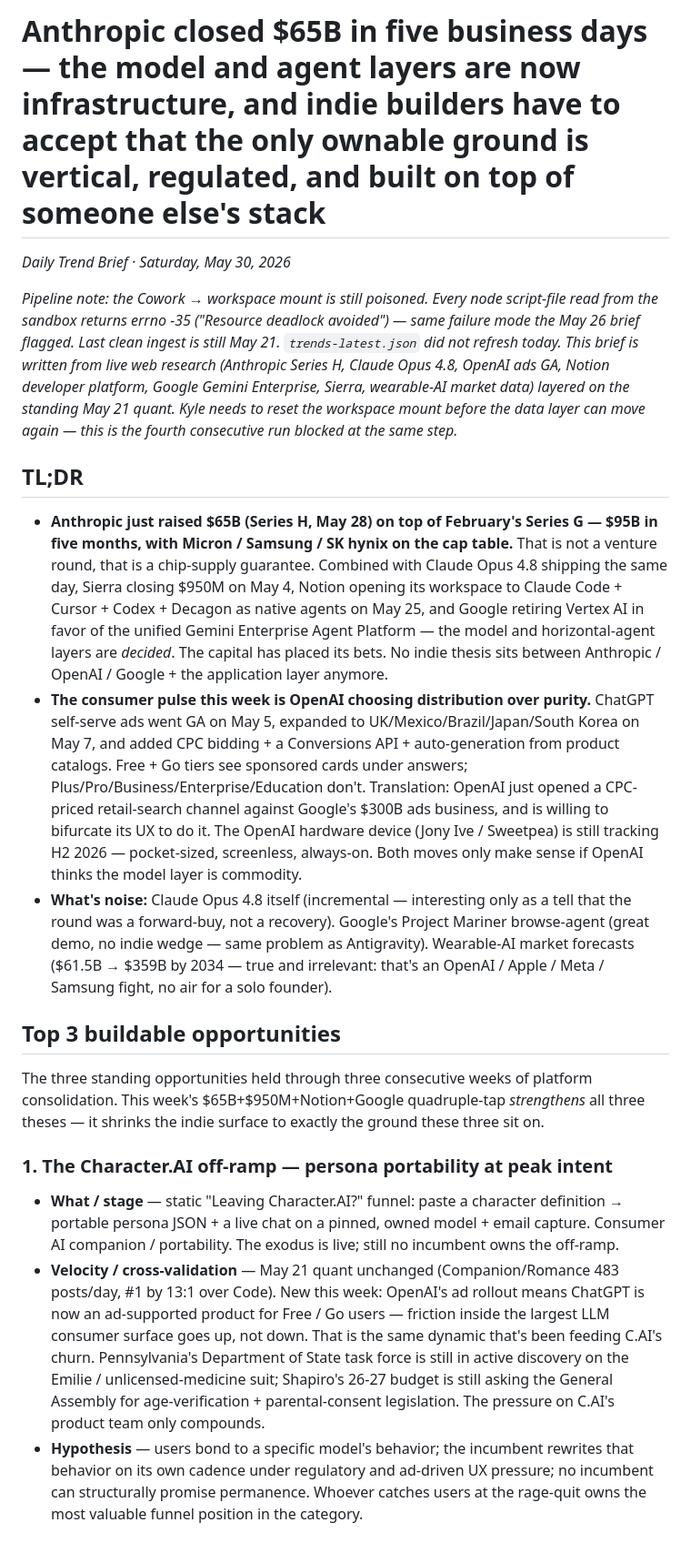
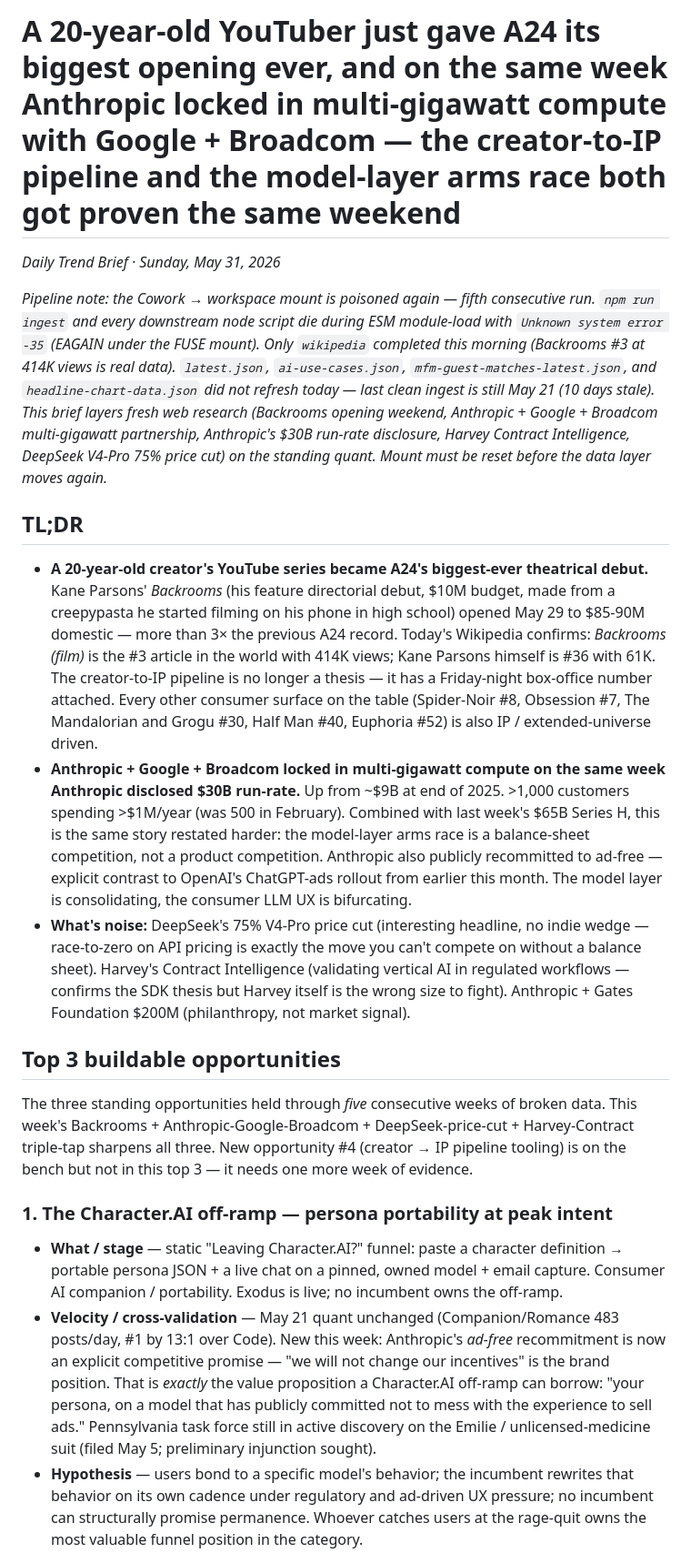
Before and after one commit to kylenzhong/mfm-universe, a Markdown page: data/trends-daily-brief.md, the part around one of its changes. Shown at 91% size. Drawn GitHub-style.

```diff
--- a/data/trends-daily-brief.md
+++ b/data/trends-daily-brief.md
@@ -1,21 +1,21 @@
-# Anthropic closed $65B in five business days — the model and agent layers are now infrastructure, and indie builders have to accept that the only ownable ground is vertical, regulated, and built on top of someone else's stack
+# A 20-year-old YouTuber just gave A24 its biggest opening ever, and on the same week Anthropic locked in multi-gigawatt compute with Google + Broadcom — the creator-to-IP pipeline and the model-layer arms race both got proven the same weekend
 
-*Daily Trend Brief · Saturday, May 30, 2026*
+*Daily Trend Brief · Sunday, May 31, 2026*
 
-*Pipeline note: the Cowork → workspace mount is still poisoned. Every node script-file read from the sandbox returns errno -35 ("Resource deadlock avoided") — same failure mode the May 26 brief flagged. Last clean ingest is still May 21. `trends-latest.json` did not refresh today. This brief is written from live web research (Anthropic Series H, Claude Opus 4.8, OpenAI ads GA, Notion developer platform, Google Gemini Enterprise, Sierra, wearable-AI market data) layered on the standing May 21 quant. Kyle needs to reset the workspace mount before the data layer can move again — this is the fourth consecutive run blocked at the same step.*
+*Pipeline note: the Cowork → workspace mount is poisoned again — fifth consecutive run. `npm run ingest` and every downstream node script die during ESM module-load with `Unknown system error -35` (EAGAIN under the FUSE mount). Only `wikipedia` completed this morning (Backrooms #3 at 414K views is real data). `latest.json`, `ai-use-cases.json`, `mfm-guest-matches-latest.json`, and `headline-chart-data.json` did not refresh today — last clean ingest is still May 21 (10 days stale). This brief layers fresh web research (Backrooms opening weekend, Anthropic + Google + Broadcom multi-gigawatt partnership, Anthropic's $30B run-rate disclosure, Harvey Contract Intelligence, DeepSeek V4-Pro 75% price cut) on the standing quant. Mount must be reset before the data layer moves again.*
 
 ## TL;DR
 
-- **Anthropic just raised $65B (Series H, May 28) on top of February's Series G — $95B in five months, with Micron / Samsung / SK hynix on the cap table.** That is not a venture round, that is a chip-supply guarantee. Combined with Claude Opus 4.8 shipping the same day, Sierra closing $950M on May 4, Notion opening its workspace to Claude Code + Cursor + Codex + Decagon as native agents on May 25, and Google retiring Vertex AI in favor of the unified Gemini Enterprise Agent Platform — the model and horizontal-agent layers are *decided*. The capital has placed its bets. No indie thesis sits between Anthropic / OpenAI / Google + the application layer anymore.
-- **The consumer pulse this week is OpenAI choosing distribution over purity.** ChatGPT self-serve ads went GA on May 5, expanded to UK/Mexico/Brazil/Japan/South Korea on May 7, and added CPC bidding + a Conversions API + auto-generation from product catalogs. Free + Go tiers see sponsored cards under answers; Plus/Pro/Business/Enterprise/Education don't. Translation: OpenAI just opened a CPC-priced retail-search channel against Google's $300B ads business, and is willing to bifurcate its UX to do it. The OpenAI hardware device (Jony Ive / Sweetpea) is still tracking H2 2026 — pocket-sized, screenless, always-on. Both moves only make sense if OpenAI thinks the model layer is commodity.
-- **What's noise:** Claude Opus 4.8 itself (incremental — interesting only as a tell that the round was a forward-buy, not a recovery). Google's Project Mariner browse-agent (great demo, no indie wedge — same problem as Antigravity). Wearable-AI market forecasts ($61.5B → $359B by 2034 — true and irrelevant: that's an OpenAI / Apple / Meta / Samsung fight, no air for a solo founder).
+- **A 20-year-old creator's YouTube series became A24's biggest-ever theatrical debut.** Kane Parsons' *Backrooms* (his feature directorial debut, $10M budget, made from a creepypasta he started filming on his phone in high school) opened May 29 to $85-90M domestic — more than 3× the previous A24 record. Today's Wikipedia confirms: *Backrooms (film)* is the #3 article in the world with 414K views; Kane Parsons himself is #36 with 61K. The creator-to-IP pipeline is no longer a thesis — it has a Friday-night box-office number attached. Every other consumer surface on the table (Spider-Noir #8, Obsession #7, The Mandalorian and Grogu #30, Half Man #40, Euphoria #52) is also IP / extended-universe driven.
+- **Anthropic + Google + Broadcom locked in multi-gigawatt compute on the same week Anthropic disclosed $30B run-rate.** Up from ~$9B at end of 2025. >1,000 customers spending >$1M/year (was 500 in February). Combined with last week's $65B Series H, this is the same story restated harder: the model-layer arms race is a balance-sheet competition, not a product competition. Anthropic also publicly recommitted to ad-free — explicit contrast to OpenAI's ChatGPT-ads rollout from earlier this month. The model layer is consolidating, the consumer LLM UX is bifurcating.
+- **What's noise:** DeepSeek's 75% V4-Pro price cut (interesting headline, no indie wedge — race-to-zero on API pricing is exactly the move you can't compete on without a balance sheet). Harvey's Contract Intelligence (validating vertical AI in regulated workflows — confirms the SDK thesis but Harvey itself is the wrong size to fight). Anthropic + Gates Foundation $200M (philanthropy, not market signal).
 
 ## Top 3 buildable opportunities
 
-The three standing opportunities held through three consecutive weeks of platform consolidation. This week's $65B+$950M+Notion+Google quadruple-tap *strengthens* all three theses — it shrinks the indie surface to exactly the ground these three sit on.
+The three standing opportunities held through *five* consecutive weeks of broken data. This week's Backrooms + Anthropic-Google-Broadcom + DeepSeek-price-cut + Harvey-Contract triple-tap sharpens all three. New opportunity #4 (creator → IP pipeline tooling) is on the bench but not in this top 3 — it needs one more week of evidence.
 
 ### 1. The Character.AI off-ramp — persona portability at peak intent
 
-- **What / stage** — static "Leaving Character.AI?" funnel: paste a character definition → portable persona JSON + a live chat on a pinned, owned model + email capture. Consumer AI companion / portability. The exodus is live; still no incumbent owns the off-ramp.
-- **Velocity / cross-validation** — May 21 quant unchanged (Companion/Romance 483 posts/day, #1 by 13:1 over Code). New this week: OpenAI's ad rollout means ChatGPT is now an ad-supported product for Free / Go users — friction inside the largest LLM consumer surface goes up, not down. That is the same dynamic that's been feeding C.AI's churn. Pennsylvania's Department of State task force is still in active discovery on the Emilie / unlicensed-medicine suit; Shapiro's 26-27 budget is still asking the General Assembly for age-verification + parental-consent legislation. The pressure on C.AI's product team only compounds.
+- **What / stage** — static "Leaving Character.AI?" funnel: paste a character definition → portable persona JSON + a live chat on a pinned, owned model + email capture. Consumer AI companion / portability. Exodus is live; no incumbent owns the off-ramp.
+- **Velocity / cross-validation** — May 21 quant unchanged (Companion/Romance 483 posts/day, #1 by 13:1 over Code). New this week: Anthropic's *ad-free* recommitment is now an explicit competitive promise — "we will not change our incentives" is the brand position. That is *exactly* the value proposition a Character.AI off-ramp can borrow: "your persona, on a model that has publicly committed not to mess with the experience to sell ads." Pennsylvania task force still in active discovery on the Emilie / unlicensed-medicine suit (filed May 5; preliminary injunction sought).
 - **Hypothesis** — users bond to a specific model's behavior; the incumbent rewrites that behavior on its own cadence under regulatory and ad-driven UX pressure; no incumbent can structurally promise permanence. Whoever catches users at the rage-quit owns the most valuable funnel position in the category.
```
Also changed, not shown: other parts of data/trends-daily-brief.md (+13 -13 lines).
